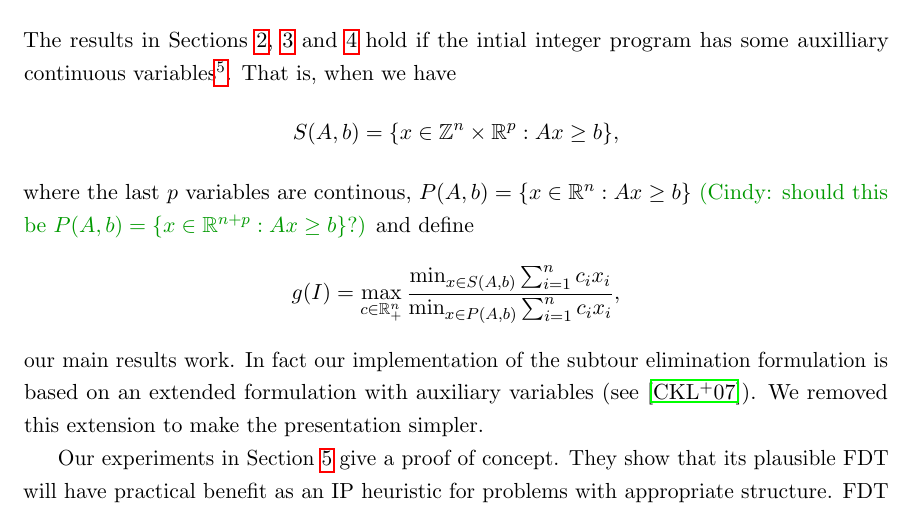
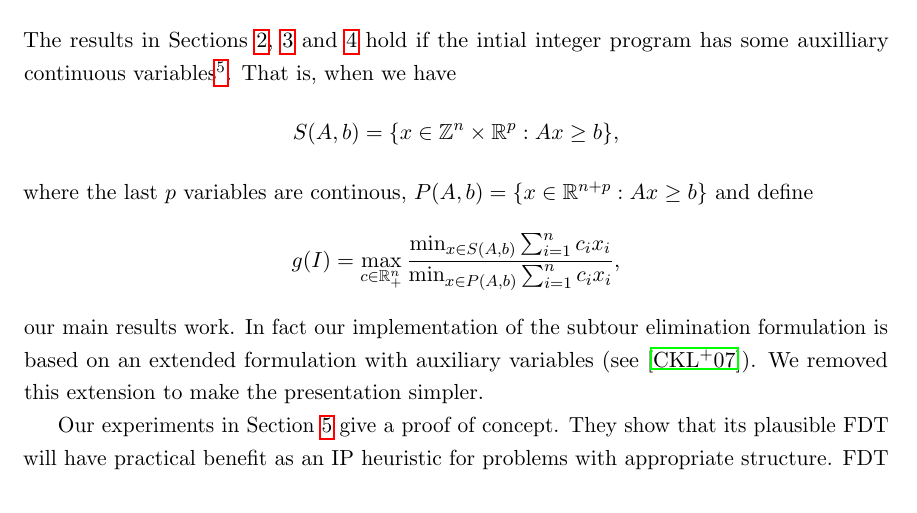
Before and after one commit to ahaddada/FDT, a LaTeX paper (FDT2020/FDT.tex, which reads FDT2020/conclusion.tex): part of page 22 of 25, cut so that both start at the same text. Compiled offline with pdfLaTeX.

Commit message:
comment replied

```diff
--- a/FDT2020/conclusion.tex
+++ b/FDT2020/conclusion.tex
@@ -4,8 +4,8 @@ The results in Sections \ref{sec:domTOIP}, \ref{sec:binaryfdt}  and \ref{sec:2EC
 \begin{equation*}
 S(A,b) = \{x\in \mathbb{Z}^n\times \mathbb{R}^p: Ax\geq b\},
 \end{equation*}
-where the last $p$ variables are continous, $P(A,b) = \{x\in \mathbb{R}^n: Ax\geq b\}$
-\cindy{should this be $P(A,b) = \{x\in \mathbb{R}^{n+p}: Ax\geq b\}$?}
+where the last $p$ variables are continous, $P(A,b) = \{x\in \mathbb{R}^{n+p}: Ax\geq b\}$
+%\cindy{should this be $P(A,b) = \{x\in \mathbb{R}^{n+p}: Ax\geq b\}$?}
 and define
 \begin{equation*}
 g(I) = \max_{c\in \mathbb{R}^n_+}\frac{\min_{x\in S(A,b)} \sum_{i=1}^{n}c_ix_i}{\min_{x\in P(A,b)} \sum_{i=1}^{n}c_ix_i},
```
